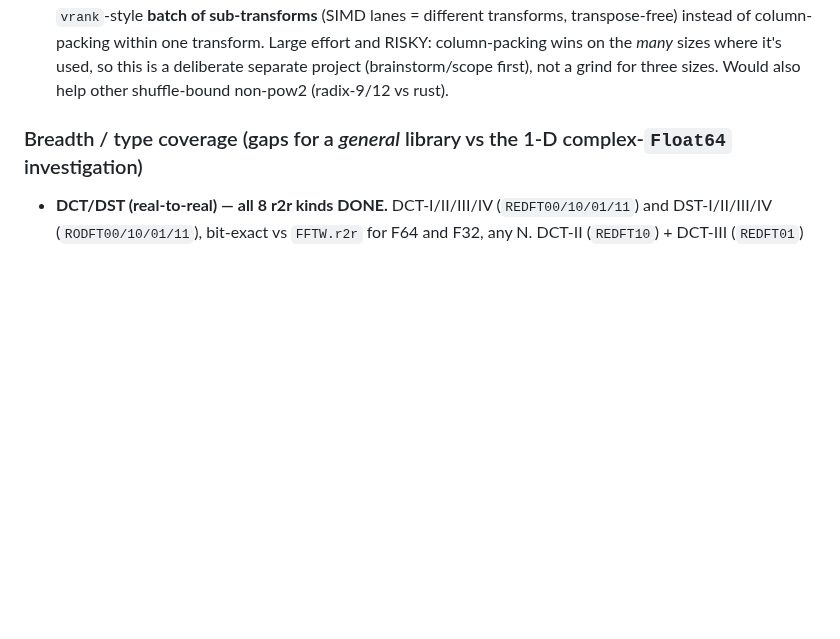
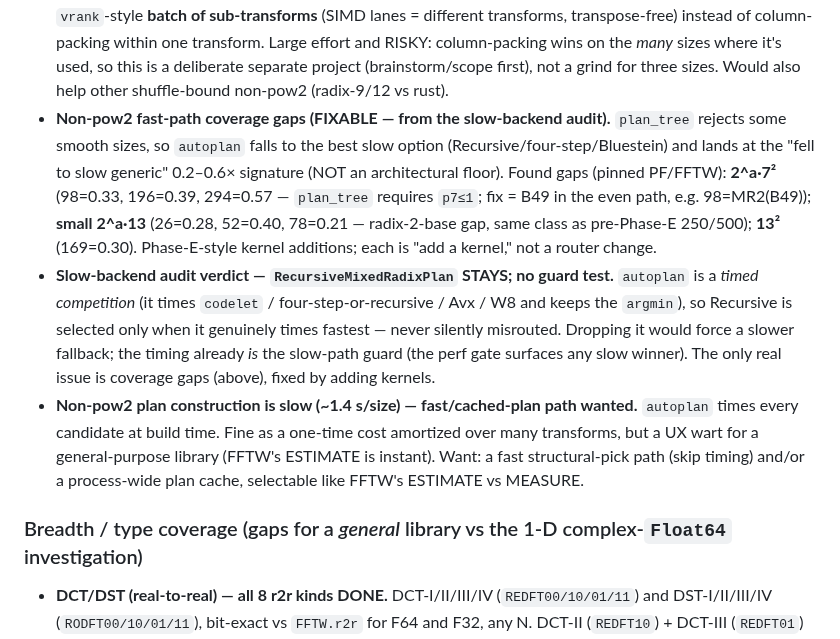
Before and after one commit to el-oso/PureFFT.jl, a Markdown page: ROADMAP.md, the part around the change. Rendered like a GitHub page; blank space fills up the shorter version.

Commit message:
roadmap: slow-backend audit results — Recursive stays; log fixable kernel gaps + plan-cost wart
Audit conclusion (the premise was refuted by reading src/autotune.jl):
- autoplan is a TIMED COMPETITION (times codelet/four-step-or-recursive/Avx/W8, keeps argmin), so
  RecursiveMixedRadixPlan is never silently misrouted — selected only when it times fastest. It STAYS
  (dropping it forces slower fallbacks); no slow-path guard test needed (the timing IS the guard, and
  the perf gate surfaces any slow winner).
- Real finding: FIXABLE non-pow2 fast-path coverage gaps (the "fell to slow generic" 0.2-0.6x
  signature, not architectural floors) — 2^a·7² (98/196/294, plan_tree rejects p7≤1; fix=B49 even
  path), small 2^a·13 (26/52/78, radix-2-base gap), 13² (169). Phase-E-style kernel additions.
- Side wart: non-pow2 plan construction ~1.4s/size (autoplan times every candidate) — want a fast
  structural-pick / cached-plan path (FFTW ESTIMATE vs MEASURE analogue) for general-purpose use.

Co-Authored-By: Claude Opus 4.8 <noreply@anthropic.com>

```diff
--- a/ROADMAP.md
+++ b/ROADMAP.md
@@ -136,6 +136,21 @@ against FFTW's original target. **Scope it deliberately** (its own brainstorm/sp
   transform. Large effort and RISKY: column-packing wins on the *many* sizes where it's used, so this is a
   deliberate separate project (brainstorm/scope first), not a grind for three sizes. Would also help other
   shuffle-bound non-pow2 (radix-9/12 vs rust).
+- **Non-pow2 fast-path coverage gaps (FIXABLE — from the slow-backend audit).** `plan_tree` rejects some
+  smooth sizes, so `autoplan` falls to the best slow option (Recursive/four-step/Bluestein) and lands at the
+  "fell to slow generic" 0.2–0.6× signature (NOT an architectural floor). Found gaps (pinned PF/FFTW):
+  **2^a·7²** (98=0.33, 196=0.39, 294=0.57 — `plan_tree` requires `p7≤1`; fix = B49 in the even path, e.g.
+  98=MR2(B49)); **small 2^a·13** (26=0.28, 52=0.40, 78=0.21 — radix-2-base gap, same class as pre-Phase-E
+  250/500); **13²** (169=0.30). Phase-E-style kernel additions; each is "add a kernel," not a router change.
+- **Slow-backend audit verdict — `RecursiveMixedRadixPlan` STAYS; no guard test.** `autoplan` is a *timed
+  competition* (it times `codelet` / four-step-or-recursive / Avx / W8 and keeps the `argmin`), so Recursive
+  is selected only when it genuinely times fastest — never silently misrouted. Dropping it would force a
+  slower fallback; the timing already *is* the slow-path guard (the perf gate surfaces any slow winner). The
+  only real issue is coverage gaps (above), fixed by adding kernels.
+- **Non-pow2 plan construction is slow (~1.4 s/size) — fast/cached-plan path wanted.** `autoplan` times
+  every candidate at build time. Fine as a one-time cost amortized over many transforms, but a UX wart for a
+  general-purpose library (FFTW's ESTIMATE is instant). Want: a fast structural-pick path (skip timing) and/or
+  a process-wide plan cache, selectable like FFTW's ESTIMATE vs MEASURE.
 
 ### Breadth / type coverage (gaps for a *general* library vs the 1-D complex-`Float64` investigation)
 - **DCT/DST (real-to-real) — all 8 r2r kinds DONE.** DCT-I/II/III/IV (`REDFT00/10/01/11`) and
```
